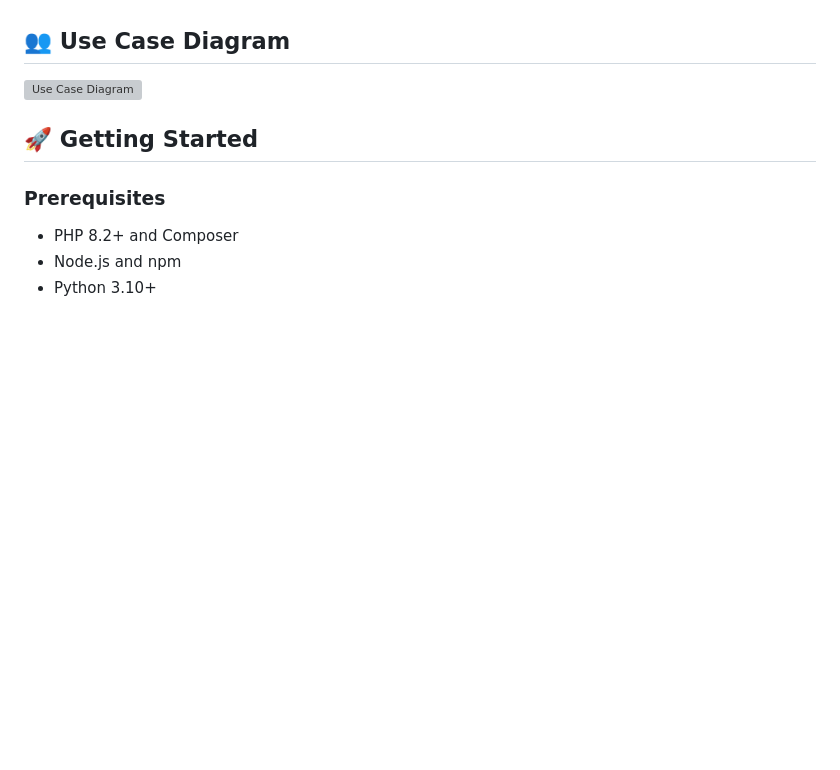
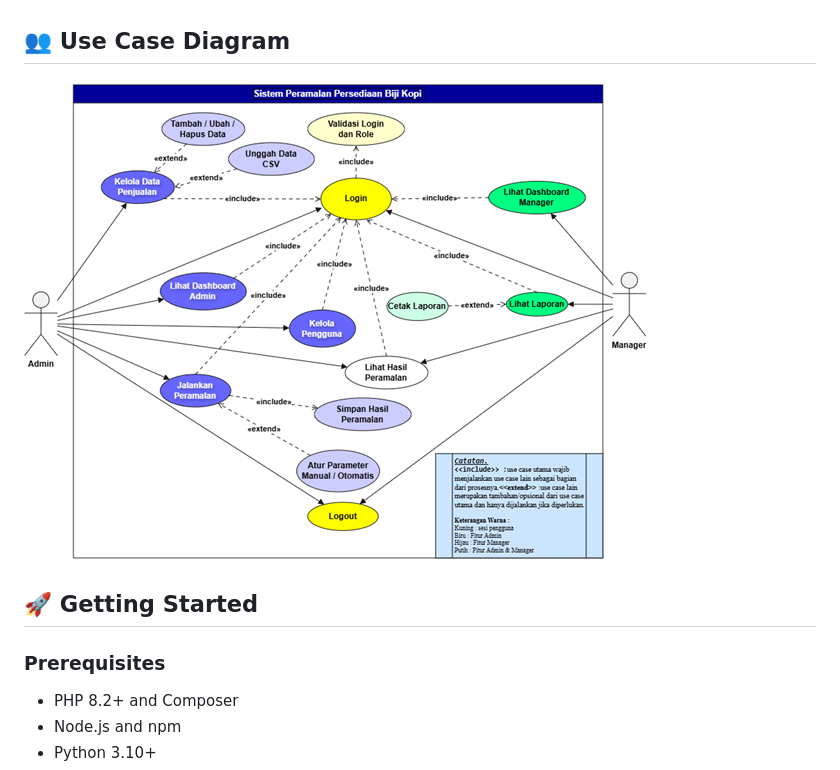
Before and after one commit to DoriFransDika/Sistem-Peramalan-Penjualan-Menggunakan-Holt-Winters, a Markdown page: README.md, the part around one of its changes. Drawn GitHub-style; blank space fills up the shorter version; grey boxes are pictures that could not be loaded.

Commit message:
Fix image paths in README.md
Updated image paths in README.md for architecture and use case diagrams.

```diff
--- a/README.md
+++ b/README.md
@@ -82,7 +82,7 @@ The application is a **Single Page Application (SPA)** with a hybrid architectur
 
 ## 👥 Use Case Diagram
 
-![Use Case Diagram](docs/images/use-case.png)
+![Use Case Diagram](use-case.png)
 
 ## 🚀 Getting Started
 
```
Also changed, not shown: other parts of README.md (+1 -1 lines).
